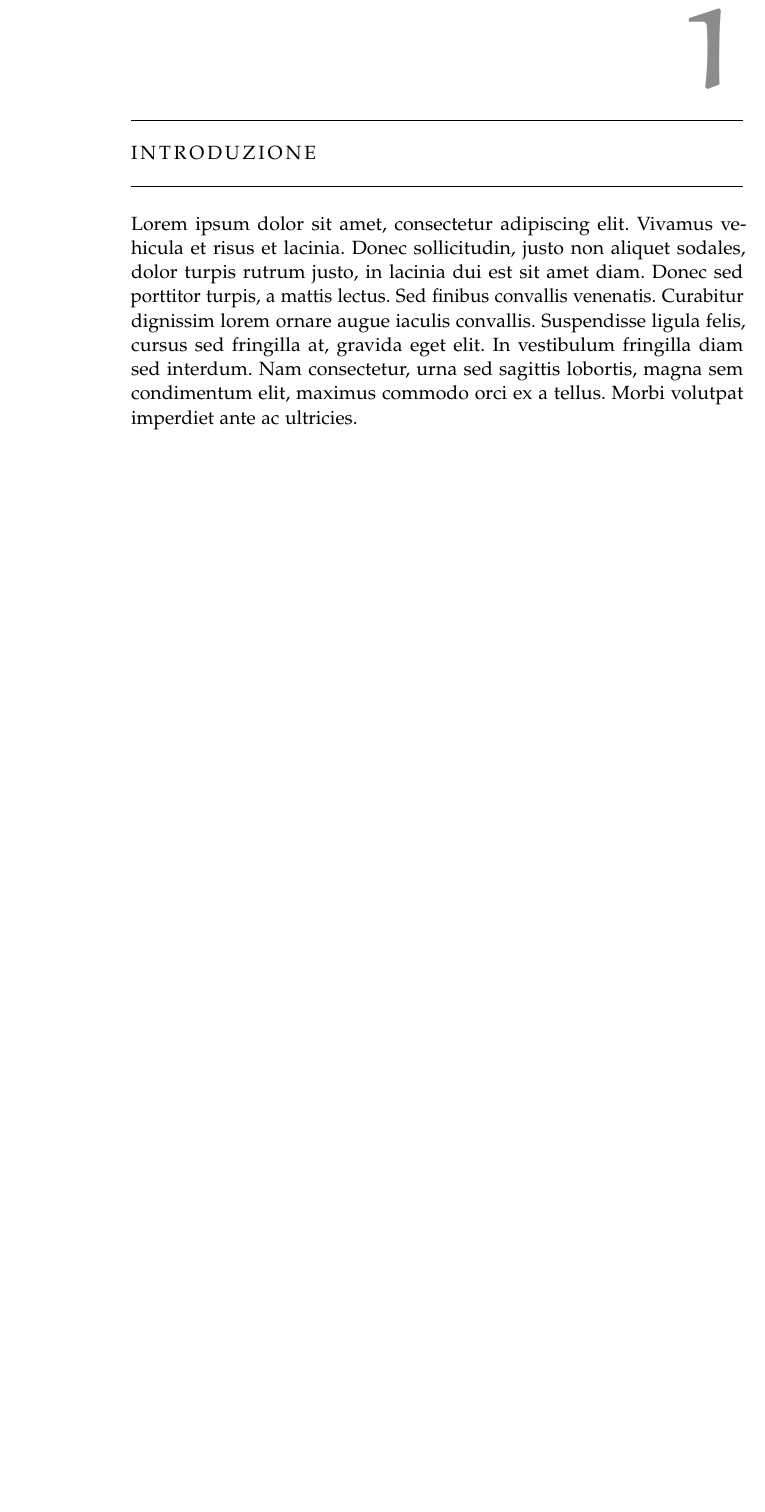
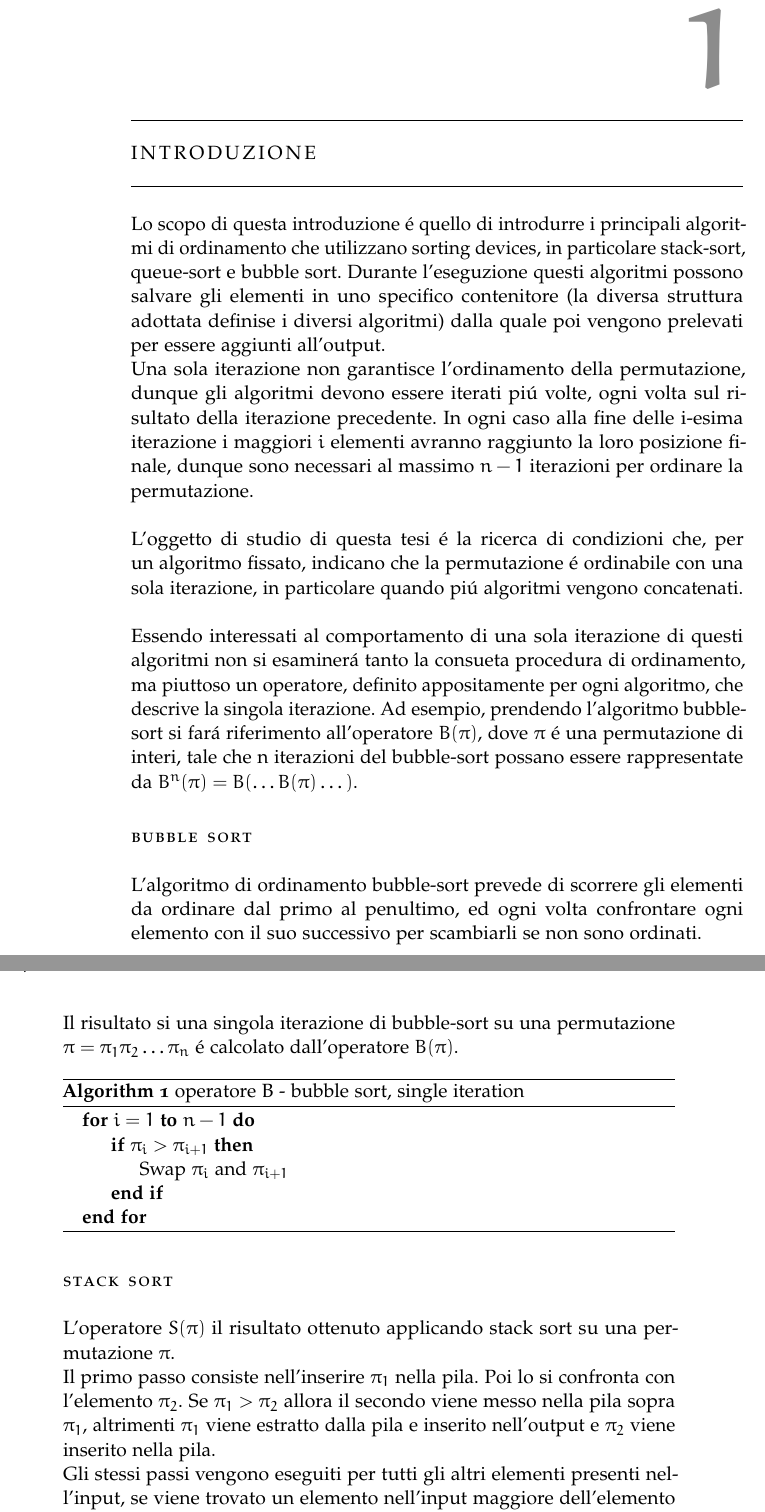
Before and after one commit to alesaintgold/thesis, a LaTeX thesis (thesis.tex, which reads Chapters/intro.tex): part of page 9 of 11 before the commit and two parts of pages 5 and 6 of 9 after it, the two joined at a grey line, cut so that both start at the same text, the shorter picture padded with empty space. Compiled offline with pdfLaTeX; a missing font is replaced by an installed copy or a similar font.

Commit message:
finished introduction

```diff
--- a/Chapters/intro.tex
+++ b/Chapters/intro.tex
@@ -1,8 +1,40 @@
-\myChapter{Introduzione}
-Lorem ipsum dolor sit amet, consectetur adipiscing elit. Vivamus vehicula et risus et lacinia. Donec sollicitudin, justo non aliquet sodales, dolor turpis rutrum justo, in lacinia dui est sit amet diam. Donec sed porttitor turpis, a mattis lectus. Sed finibus convallis venenatis. Curabitur dignissim lorem ornare augue iaculis convallis. Suspendisse ligula felis, cursus sed fringilla at, gravida eget elit. In vestibulum fringilla diam sed interdum. Nam consectetur, urna sed sagittis lobortis, magna sem condimentum elit, maximus commodo orci ex a tellus. Morbi volutpat imperdiet ante ac ultricies.
-
-%\section{prova}
-%Maecenas auctor ex neque, nec imperdiet ex accumsan a. Duis convallis turpis non ante posuere ullamcorper. Sed vulputate sem eu lacus egestas sollicitudin. Suspendisse vulputate volutpat consectetur. Cras pulvinar tortor vitae mauris convallis tristique. Maecenas volutpat fermentum ante porta pulvinar. Praesent lectus eros, tristique in diam quis, varius sagittis lectus. Vivamus ac consectetur ex. Fusce ultricies vel eros eget tristique. Vestibulum aliquam ipsum vitae aliquet gravida. Aliquam convallis, neque tempus cursus efficitur, enim elit gravida nisl, vel rhoncus sapien urna eu nisi. Sed gravida diam vitae malesuada semper.
-
-%\section{Foo}
-%Phasellus vel tempus mauris, a porttitor lectus. Maecenas malesuada eros quis risus eleifend imperdiet. Nam gravida iaculis enim ut dictum. In hac habitasse platea dictumst. Vestibulum congue blandit urna non commodo. Proin id lobortis augue, sit amet fermentum urna. Etiam lobortis nulla vitae mollis ullamcorper. Donec sed luctus eros. In hac habitasse platea dictumst. Nullam auctor pretium quam eget commodo. Aliquam lacus quam, faucibus vitae cursus eu, semper id urna. Nunc egestas sed sem in aliquet. Suspendisse vulputate sodales urna. Cras non nulla at orci laoreet eleifend in et nisl.
+\chapter{Introduzione}
+Lo scopo di questa introduzione \'e quello di introdurre i principali algoritmi di ordinamento che utilizzano sorting devices, in particolare stack-sort,
+queue-sort e bubble sort. Durante l'eseguzione questi algoritmi possono
+salvare gli elementi in uno specifico contenitore (la diversa struttura
+adottata definise i diversi algoritmi) dalla quale poi vengono prelevati
+per essere aggiunti all'output.\\
+Una sola iterazione non garantisce l'ordinamento della permutazione,
+dunque gli algoritmi devono essere iterati pi\'u volte, ogni volta sul risultato della iterazione precedente. In ogni caso alla fine delle i-esima
+iterazione i maggiori $i$ elementi avranno raggiunto la loro posizione finale,
+dunque sono necessari al massimo $n-1$ iterazioni per ordinare la permutazione.
+\\\\L'oggetto di studio di questa tesi \'e la ricerca di condizioni che, per un
+algoritmo fissato, indicano che la permutazione \'e ordinabile con una sola
+iterazione, in particolare quando pi\'u algoritmi vengono concatenati.
+\\\\
+Essendo interessati al comportamento di una sola iterazione di questi
+algoritmi non si esaminer\'a tanto la consueta procedura di ordinamento,
+ma piuttoso un operatore, definito appositamente per ogni algoritmo, che
+descrive la singola iterazione.
+Ad esempio, prendendo l'algoritmo bubble-sort si far\'a riferimento all'operatore $B(\pi)$, dove $\pi$ \'e una permutazione di
+interi, tale che n iterazioni del bubble-sort possano essere rappresentate
+da $B^n(\pi) = B(\dots B(\pi)\dots)$.
+\section*{Bubble sort}
+L'algoritmo di ordinamento bubble-sort prevede di scorrere gli elementi da
+ordinare dal primo al penultimo, ed ogni volta confrontare ogni elemento
+con il suo successivo per scambiarli se non sono ordinati.\\
+Il risultato si una singola iterazione di bubble-sort su una permutazione $\pi=\pi_1\pi_2\dots\pi_n$ \'e calcolato dall'operatore $B(\pi)$.
+\begin{algorithm}[H]
+   \caption{operatore B - bubble sort, single iteration }
+\begin{algorithmic}
+   \For{$i=1$ {\bfseries to} $n-1$}
+   \If{$\pi_i > \pi_{i+1}$}
+   \State Swap $\pi_i$ and $\pi_{i+1}$
+   \EndIf
+   \EndFor
+\end{algorithmic}
+\end{algorithm}
+\section*{Stack sort}
+L'operatore $S(\pi)$ il risultato ottenuto applicando stack sort su una permutazione $\pi$.\\
+Il primo passo consiste nell'inserire $\pi_1$ nella pila. Poi lo si confronta con l'elemento $\pi_2$. Se $\pi_1>\pi_2$ allora il secondo viene messo nella pila sopra $\pi_1$, altrimenti $\pi_1$ viene estratto dalla pila e inserito nell'output e $\pi_2$ viene inserito nella pila.\\
+Gli stessi passi vengono eseguiti per tutti gli altri elementi presenti nell'input, se viene trovato un elemento nell'input maggiore dell'elemento in cima alla pila, la pila viene svuotata finchè questa condizione non diviene falsa, poi l'elemento viene spinto nella pila.\\
@@ -8,0 +54 @@ Lorem ipsum dolor sit amet, consectetur adipiscing elit. Vivamus vehicula et ris
+\end{algorithm}
@@ -8,0 +74 @@ Lorem ipsum dolor sit amet, consectetur adipiscing elit. Vivamus vehicula et ris
+\end{algorithm}
--- a/thesis.tex
+++ b/thesis.tex
@@ -43,6 +43,8 @@
 \usepackage{caption}
 \usepackage{appendix}
 \usepackage{siunitx}
+\usepackage{algorithm}
+\usepackage{algpseudocode}
 %--------------------------------------------------------------
 \usepackage{dia-classicthesis-ldpkg}
 %\usepackage{classicthesis}
```
Also changed, not shown: thesis.pdf, Chapters/intro.tex (55 more changed lines), thesis.tex (4 more changed lines), 10 other files.
